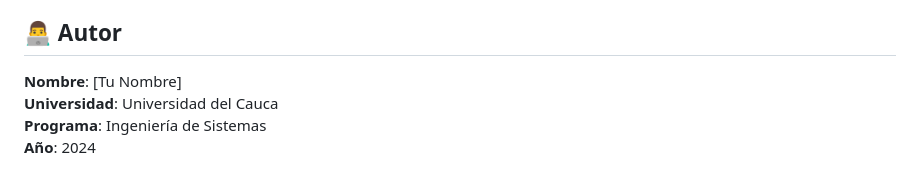
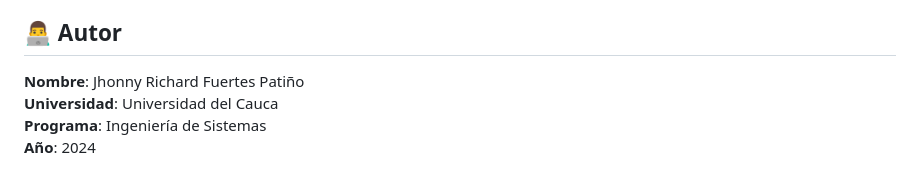
Before and after one commit to Jhonny-Richard-Fuertes-P/laboratorio_de_software_3_JhonnyFuertes, a Markdown page: Pagina_Personal_Alumno/README.md, the part around the change. Drawn GitHub-style.

```diff
--- a/Pagina_Personal_Alumno/README.md
+++ b/Pagina_Personal_Alumno/README.md
@@ -204,7 +204,7 @@ El formulario incluye:
 
 ## 👨‍💻 Autor
 
-**Nombre**: [Tu Nombre]
+**Nombre**: Jhonny Richard Fuertes Patiño
 **Universidad**: Universidad del Cauca
 **Programa**: Ingeniería de Sistemas
 **Año**: 2024
```
